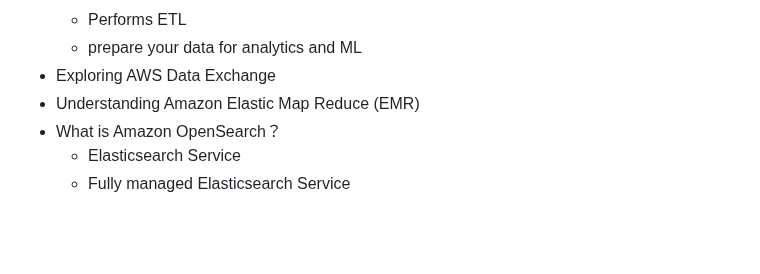
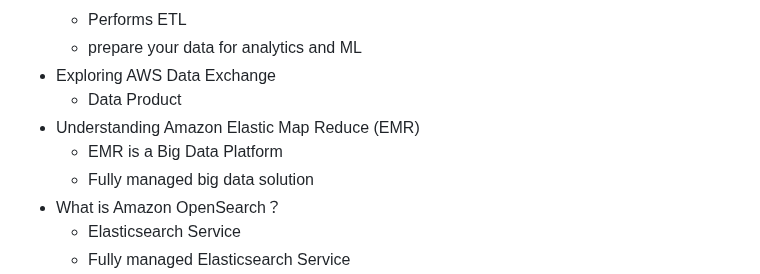
Before and after one commit to jackhwl/aws, a Markdown page: Practitioner/3_Deployment_Migration_and AI/Readme.md, the part around the change. GitHub-like rendering; blank space fills up the shorter version.

Commit message:
EMR - Fully managed big data solution

```diff
--- a/Practitioner/3_Deployment_Migration_and AI/Readme.md
+++ b/Practitioner/3_Deployment_Migration_and AI/Readme.md
@@ -87,7 +87,10 @@
     - Performs ETL
     - prepare your data for analytics and ML
   - Exploring AWS Data Exchange
+    - Data Product
   - Understanding Amazon Elastic Map Reduce (EMR)
+    - EMR is a Big Data Platform
+    - Fully managed big data solution
   - What is Amazon OpenSearch？
     - Elasticsearch Service
     - Fully managed Elasticsearch Service
```
